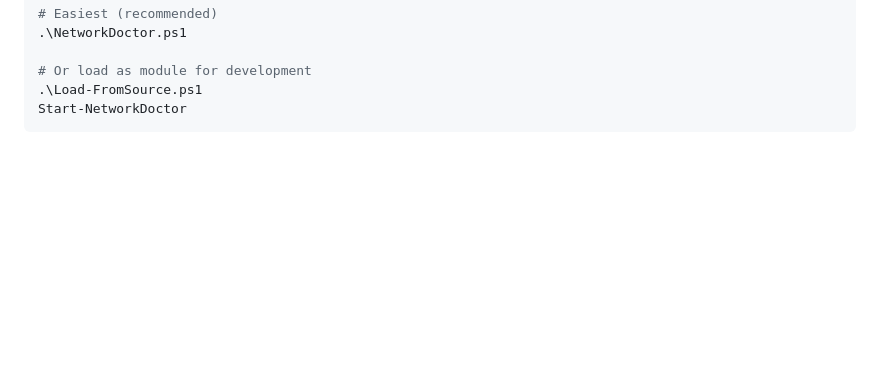
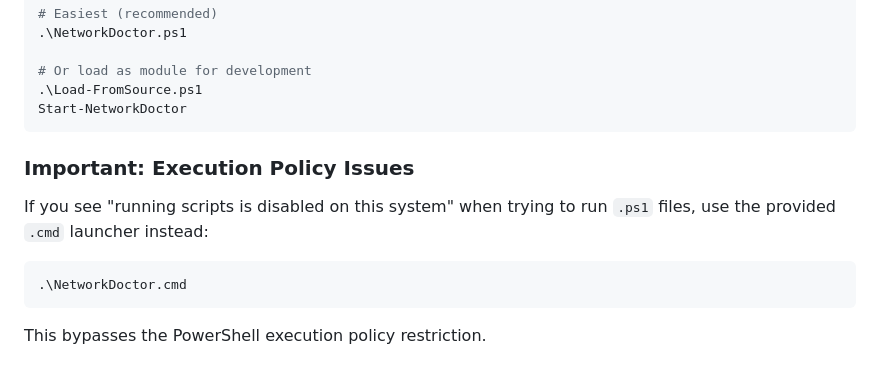
Before and after one commit to iiZerve/network-doctor, a Markdown page: README.md, the part around the change. Rendered like a GitHub page; blank space fills up the shorter version.

Commit message:
Add execution policy troubleshooting section to README

````diff
--- a/README.md
+++ b/README.md
@@ -212,3 +212,16 @@ cd network-doctor
 .\Load-FromSource.ps1
 Start-NetworkDoctor
 ```
+
+
+
+
+### Important: Execution Policy Issues
+
+If you see "running scripts is disabled on this system" when trying to run `.ps1` files, use the provided `.cmd` launcher instead:
+
+```cmd
+.\NetworkDoctor.cmd
+```
+
+This bypasses the PowerShell execution policy restriction.
````
